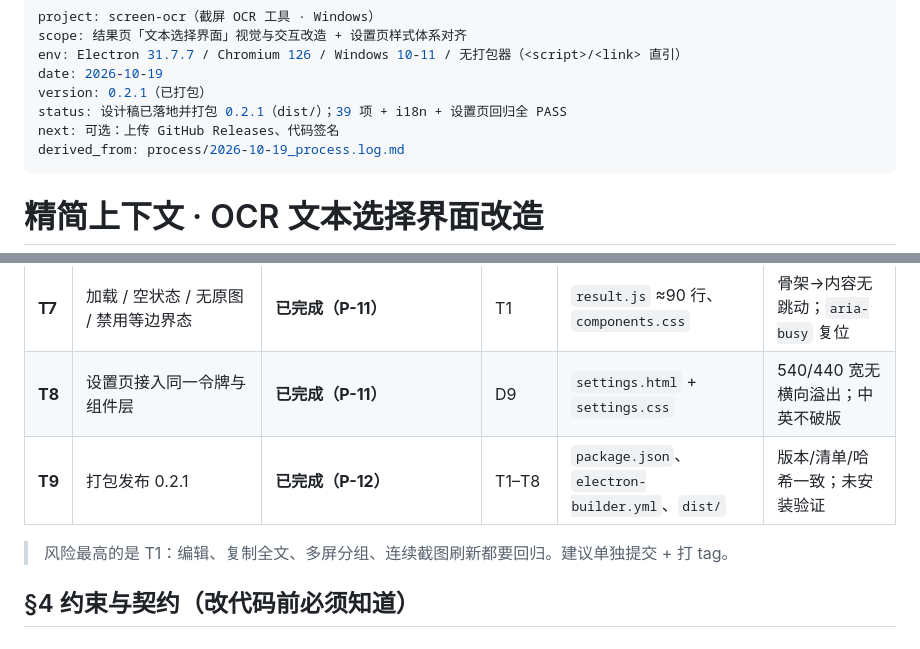
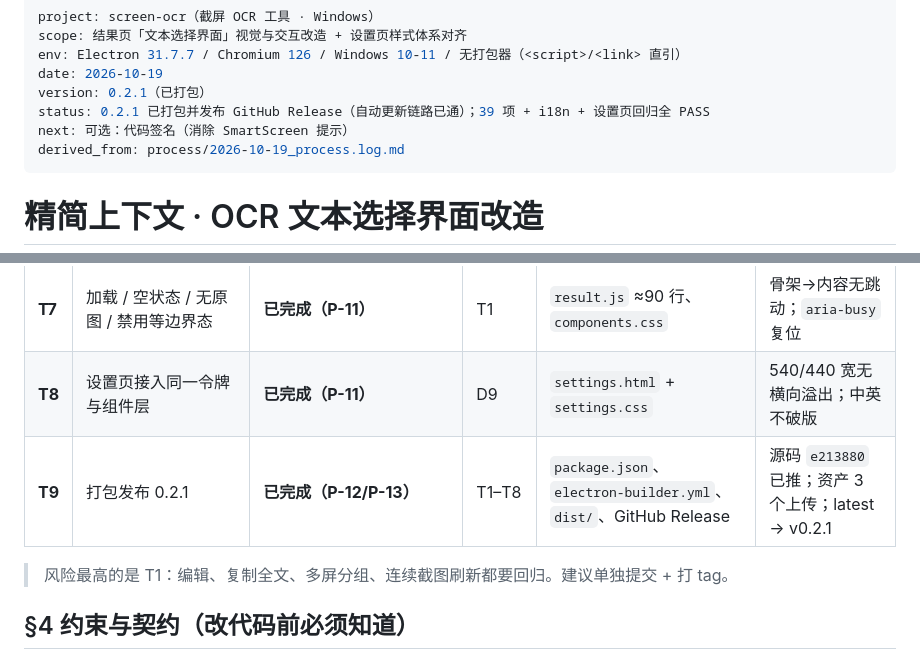
Before and after one commit to aicifanfan/screen-ocr-releases, a Markdown page: context/CONTEXT_DIGEST.md, 2 parts joined by grey strips. GitHub-like rendering.

```diff
--- a/context/CONTEXT_DIGEST.md
+++ b/context/CONTEXT_DIGEST.md
@@ -4,8 +4,8 @@ scope: 结果页「文本选择界面」视觉与交互改造 + 设置页样式
 env: Electron 31.7.7 / Chromium 126 / Windows 10-11 / 无打包器（<script>/<link> 直引）
 date: 2026-10-19
 version: 0.2.1（已打包）
-status: 设计稿已落地并打包 0.2.1（dist/）；39 项 + i18n + 设置页回归全 PASS
-next: 可选：上传 GitHub Releases、代码签名
+status: 0.2.1 已打包并发布 GitHub Release（自动更新链路已通）；39 项 + i18n + 设置页回归全 PASS
+next: 可选：代码签名（消除 SmartScreen 提示）
 derived_from: process/2026-10-19_process.log.md
 ---
 
@@ -60,7 +60,7 @@ derived_from: process/2026-10-19_process.log.md
 | **T6** | 响应式：窗口变窄后图片重算缩放 | **已完成**（ResizeObserver） | — | `result.js` ≈12 行 | 各宽度无横向溢出、识别框不错位 |
 | **T7** | 加载 / 空状态 / 无原图 / 禁用等边界态 | **已完成（P-11）** | T1 | `result.js` ≈90 行、`components.css` | 骨架→内容无跳动；`aria-busy` 复位 |
 | **T8** | 设置页接入同一令牌与组件层 | **已完成（P-11）** | D9 | `settings.html` + `settings.css` | 540/440 宽无横向溢出；中英不破版 |
-| **T9** | 打包发布 0.2.1 | **已完成（P-12）** | T1–T8 | `package.json`、`electron-builder.yml`、`dist/` | 版本/清单/哈希一致；未安装验证 |
+| **T9** | 打包发布 0.2.1 | **已完成（P-12/P-13）** | T1–T8 | `package.json`、`electron-builder.yml`、`dist/`、GitHub Release | 源码 `e213880` 已推；资产 3 个上传；latest → v0.2.1 |
 
 > 风险最高的是 T1：编辑、复制全文、多屏分组、连续截图刷新都要回归。建议单独提交 + 打 tag。
 
```
Also changed, not shown: context/process/2026-10-19_process.log.md (+35 -0 lines).
